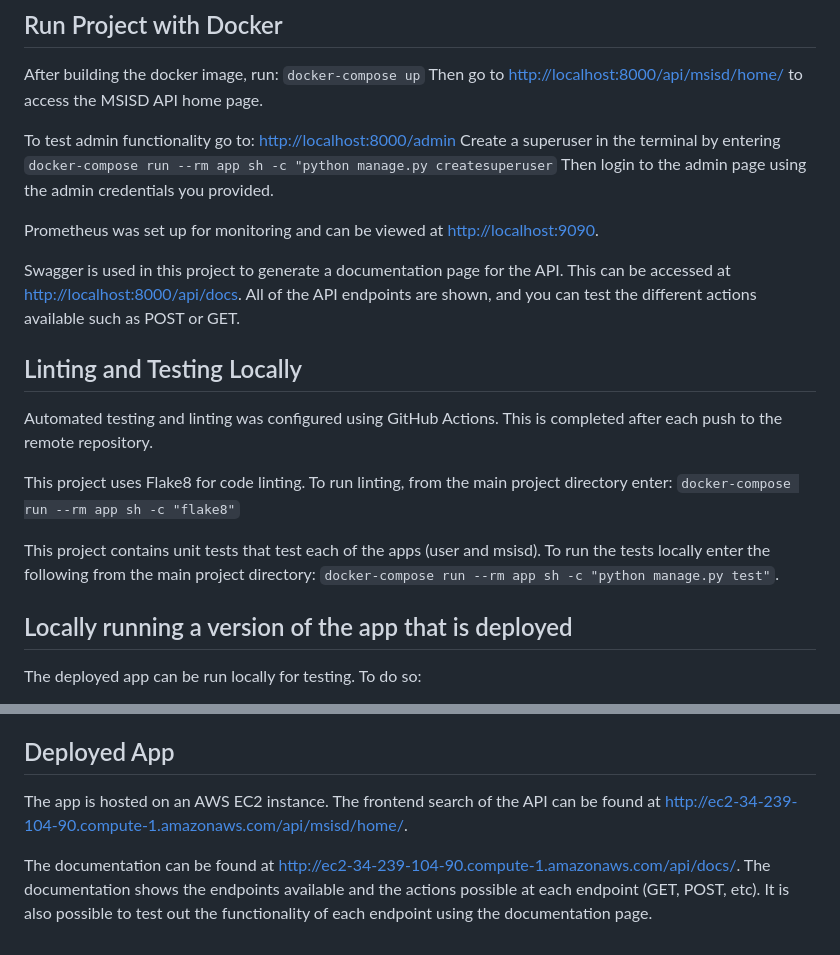
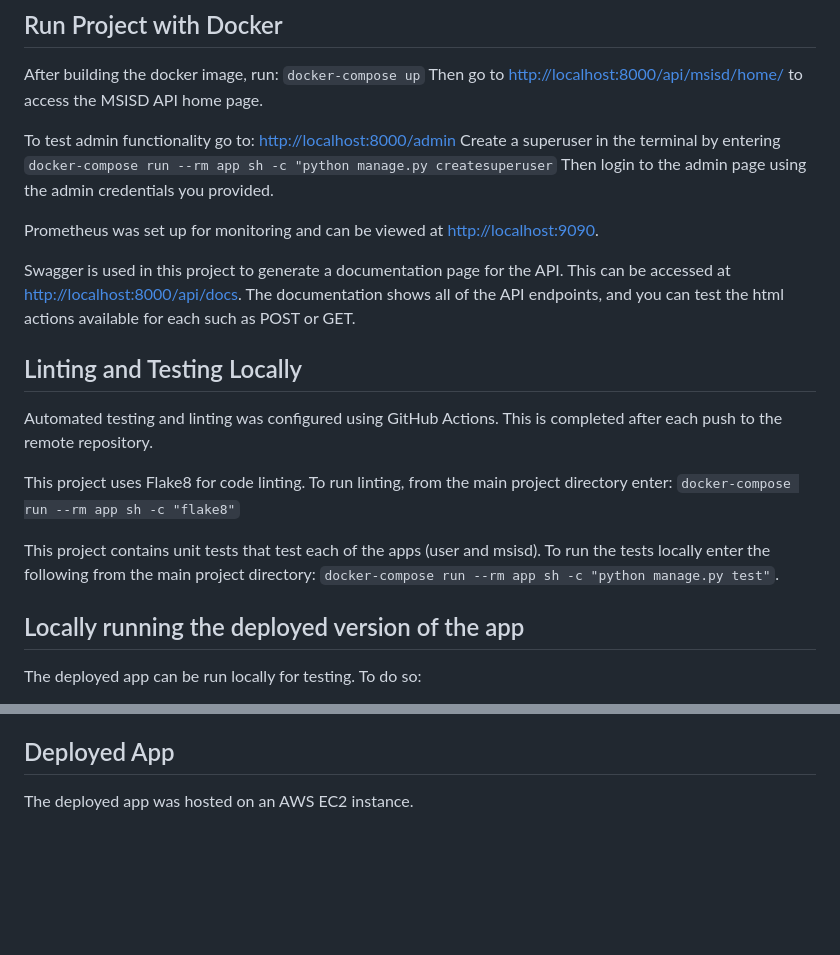
Before and after one commit to dmdequin/msisdn-app-api, a Markdown page: README.md, 2 parts joined by grey strips. Drawn GitHub-style; blank space fills up the shorter version.

Commit message:
change readme to reflect that app is no longer deployed

````diff
--- a/README.md
+++ b/README.md
@@ -37,7 +37,7 @@ Then login to the admin page using the admin credentials you provided.
 
 Prometheus was set up for monitoring and can be viewed at [http://localhost:9090](http://localhost:9090).
 
-Swagger is used in this project to generate a documentation page for the API. This can be accessed at [http://localhost:8000/api/docs](http://localhost:8000/api/docs). All of the API endpoints are shown, and you can test the different actions available such as POST or GET.
+Swagger is used in this project to generate a documentation page for the API. This can be accessed at [http://localhost:8000/api/docs](http://localhost:8000/api/docs). The documentation shows all of the API endpoints, and you can test the html actions available for each such as POST or GET.
 
 ## Linting and Testing Locally
 
@@ -47,7 +47,7 @@ This project uses Flake8 for code linting. To run linting, from the main project
 
 This project contains unit tests that test each of the apps (user and msisd). To run the tests locally enter the following from the main project directory: ```docker-compose run --rm app sh -c "python manage.py test"```.
 
-## Locally running a version of the app that is deployed
+## Locally running the deployed version of the app
 
 The deployed app can be run locally for testing. To do so:
 - In the root directory of the project create a file named '.env'. Here copy the contents of the .env.sample file.
@@ -60,6 +60,4 @@ The deployed app can be run locally for testing. To do so:
 
 ## Deployed App
 
-The app is hosted on an AWS EC2 instance. The frontend search of the API can be found at [http://ec2-34-239-104-90.compute-1.amazonaws.com/api/msisd/home/](http://ec2-34-239-104-90.compute-1.amazonaws.com/api/msisd/home/).
-
-The documentation can be found at [http://ec2-34-239-104-90.compute-1.amazonaws.com/api/docs/](http://ec2-34-239-104-90.compute-1.amazonaws.com/api/docs/). The documentation shows the endpoints available and the actions possible at each endpoint (GET, POST, etc). It is also possible to test out the functionality of each endpoint using the documentation page.
+The deployed app was hosted on an AWS EC2 instance.
````
